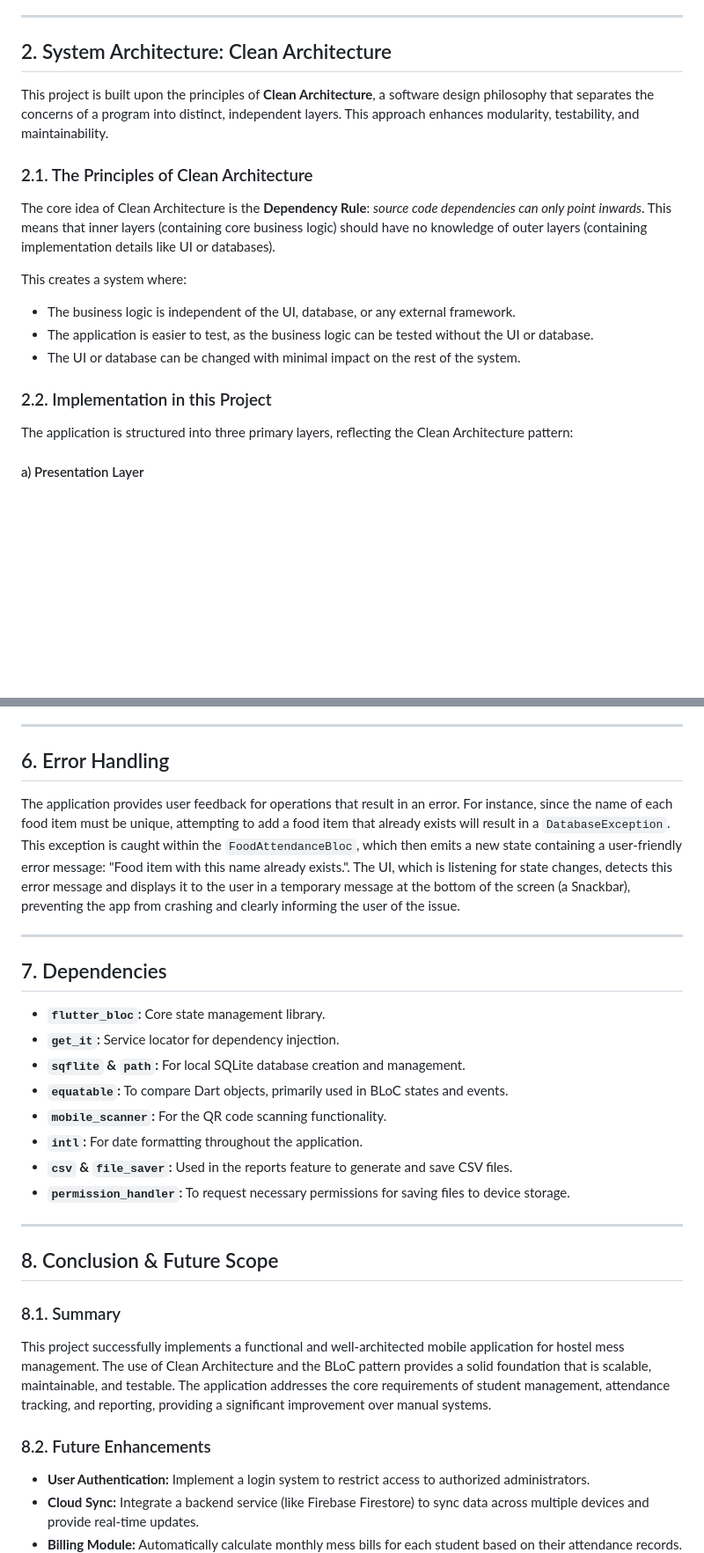
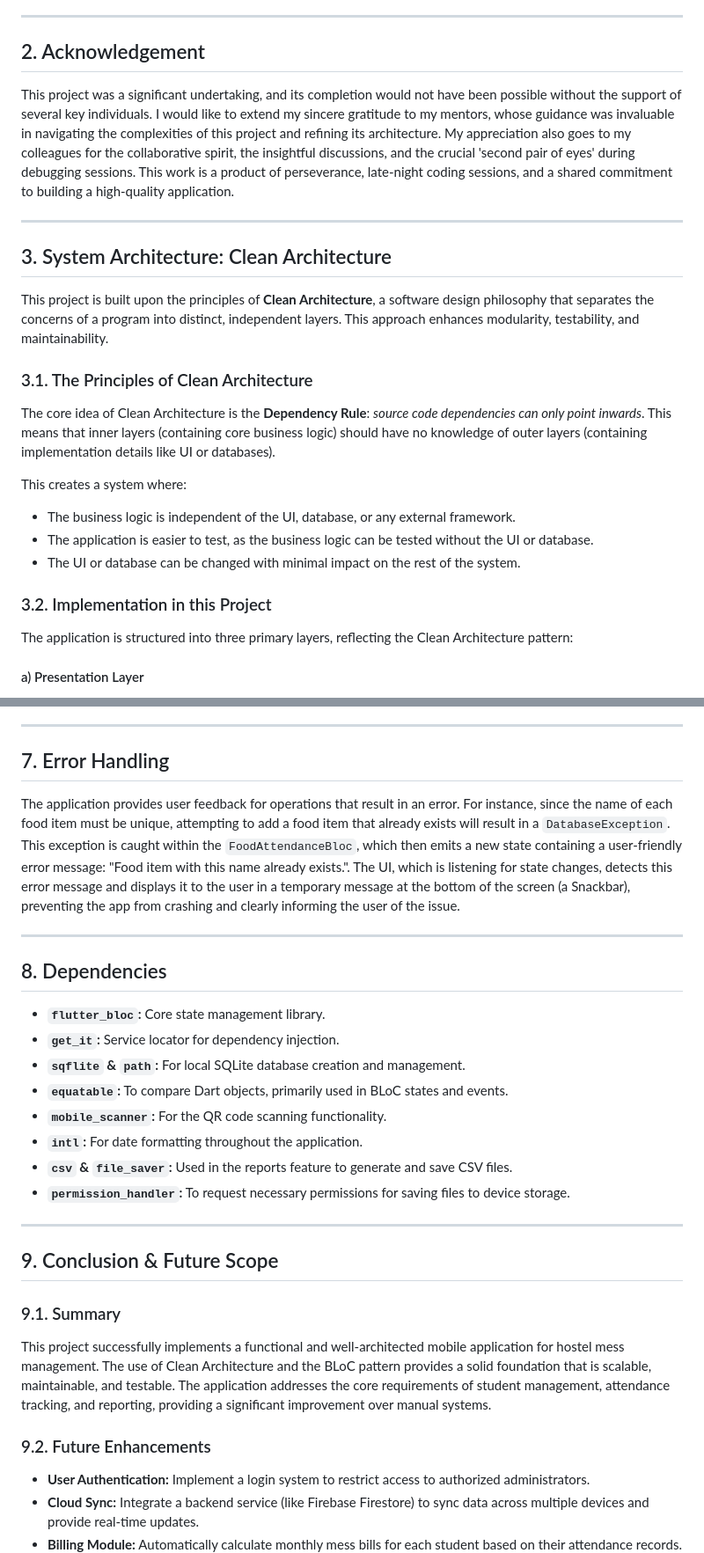
Before and after one commit to dezi-yl/hostel_mess_track, a Markdown page: README.md, 2 parts joined by grey strips. Shown at 88% size. Drawn GitHub-style; blank space fills up the shorter version.

Commit message:
add abstract and acknowlwdgement in the readme

```diff
--- a/README.md
+++ b/README.md
@@ -19,11 +25,17 @@ Managing a hostel mess involves keeping accurate records of students, their meal
 
 ---
 
-## 2. System Architecture: Clean Architecture
+## 2. Acknowledgement
+
+This project was a significant undertaking, and its completion would not have been possible without the support of several key individuals. I would like to extend my sincere gratitude to my mentors, whose guidance was invaluable in navigating the complexities of this project and refining its architecture. My appreciation also goes to my colleagues for the collaborative spirit, the insightful discussions, and the crucial 'second pair of eyes' during debugging sessions. This work is a product of perseverance, late-night coding sessions, and a shared commitment to building a high-quality application.
+
+---
+
+## 3. System Architecture: Clean Architecture
 
 This project is built upon the principles of **Clean Architecture**, a software design philosophy that separates the concerns of a program into distinct, independent layers. This approach enhances modularity, testability, and maintainability.
 
-### 2.1. The Principles of Clean Architecture
+### 3.1. The Principles of Clean Architecture
 The core idea of Clean Architecture is the **Dependency Rule**: *source code dependencies can only point inwards*. This means that inner layers (containing core business logic) should have no knowledge of outer layers (containing implementation details like UI or databases).
 
 This creates a system where:
@@ -31,7 +43,7 @@ This creates a system where:
 - The application is easier to test, as the business logic can be tested without the UI or database.
 - The UI or database can be changed with minimal impact on the rest of the system.
 
-### 2.2. Implementation in this Project
+### 3.2. Implementation in this Project
 The application is structured into three primary layers, reflecting the Clean Architecture pattern:
 
 #### a) Presentation Layer
@@ -114,13 +126,13 @@ The app is navigated via a `BottomNavigationBar` defined in `nav_bar_screen.dart
 
 ---
 
-## 6. Error Handling
+## 7. Error Handling
 
 The application provides user feedback for operations that result in an error. For instance, since the name of each food item must be unique, attempting to add a food item that already exists will result in a `DatabaseException`. This exception is caught within the `FoodAttendanceBloc`, which then emits a new state containing a user-friendly error message: "Food item with this name already exists.". The UI, which is listening for state changes, detects this error message and displays it to the user in a temporary message at the bottom of the screen (a Snackbar), preventing the app from crashing and clearly informing the user of the issue.
 
 ---
 
-## 7. Dependencies
+## 8. Dependencies
 
 - **`flutter_bloc`:** Core state management library.
 - **`get_it`:** Service locator for dependency injection.
@@ -133,12 +145,12 @@ The application provides user feedback for operations that result in an error. F
 
 ---
 
-## 8. Conclusion & Future Scope
+## 9. Conclusion & Future Scope
 
-### 8.1. Summary
+### 9.1. Summary
 This project successfully implements a functional and well-architected mobile application for hostel mess management. The use of Clean Architecture and the BLoC pattern provides a solid foundation that is scalable, maintainable, and testable. The application addresses the core requirements of student management, attendance tracking, and reporting, providing a significant improvement over manual systems.
 
-### 8.2. Future Enhancements
+### 9.2. Future Enhancements
 - **User Authentication:** Implement a login system to restrict access to authorized administrators.
 - **Cloud Sync:** Integrate a backend service (like Firebase Firestore) to sync data across multiple devices and provide real-time updates.
 - **Billing Module:** Automatically calculate monthly mess bills for each student based on their attendance records.
```
Also changed, not shown: other parts of README.md (+12 -6 lines).
